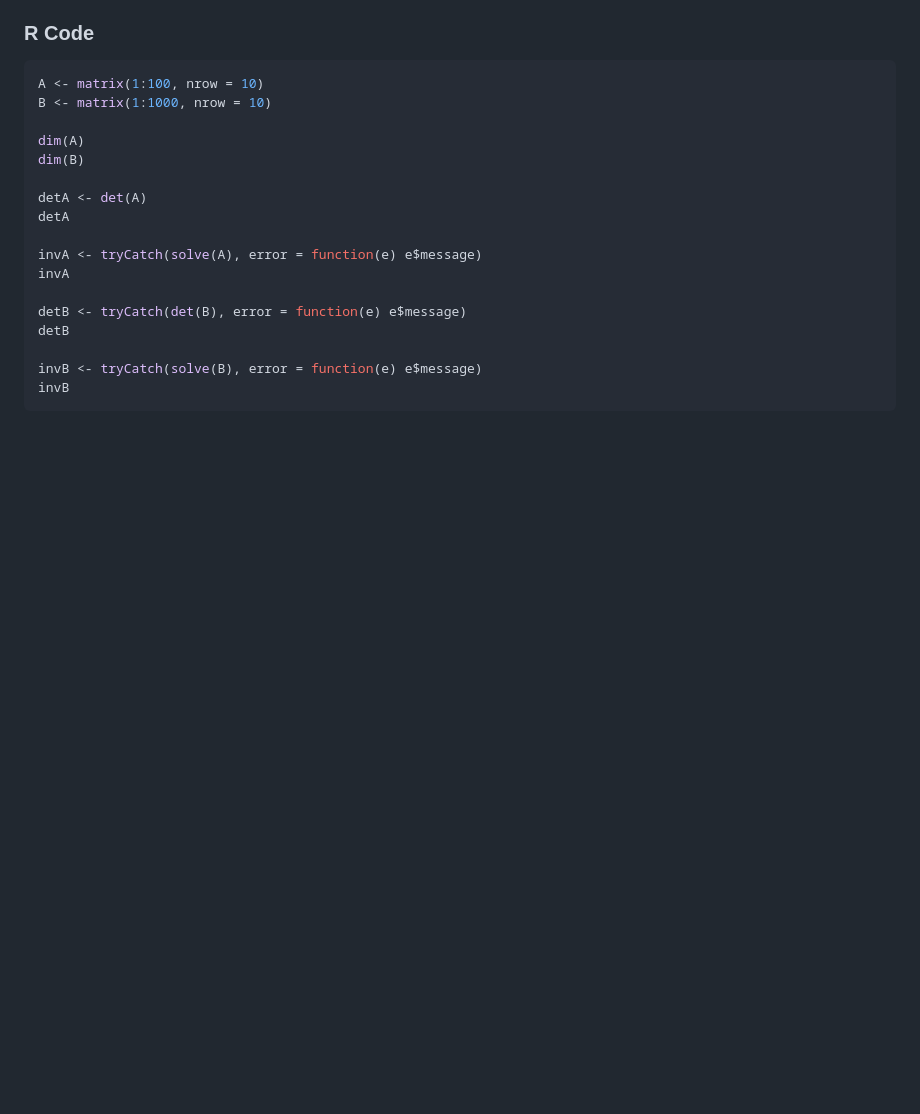
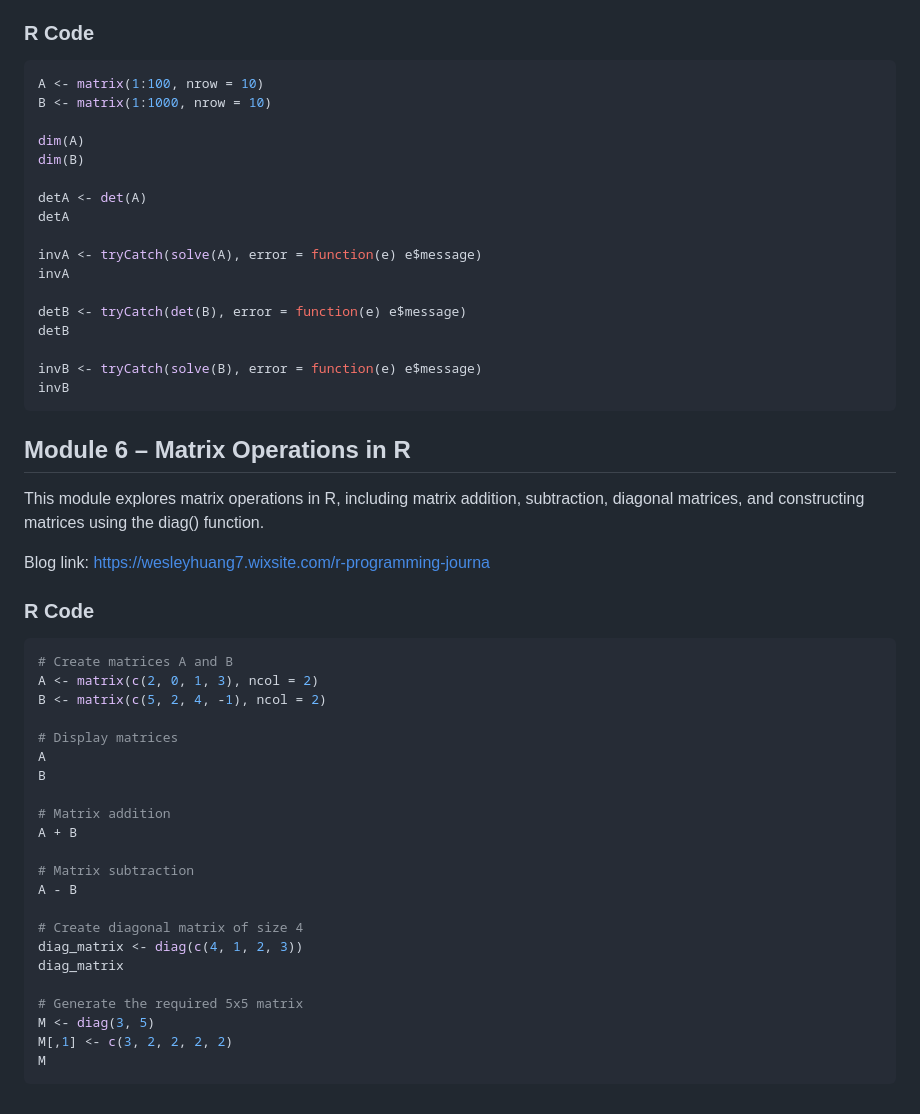
Before and after one commit to WesleyHuang7/r-programming-assignments, a Markdown page: README.md, the part around the change. Rendered like a GitHub page; blank space fills up the shorter version.

````diff
--- a/README.md
+++ b/README.md
@@ -109,3 +109,36 @@ detB
 invB <- tryCatch(solve(B), error = function(e) e$message)
 invB
 ```
+
+## Module 6 – Matrix Operations in R
+
+This module explores matrix operations in R, including matrix addition, subtraction, diagonal matrices, and constructing matrices using the diag() function.
+
+Blog link: https://wesleyhuang7.wixsite.com/r-programming-journa
+
+### R Code
+
+```r
+# Create matrices A and B
+A <- matrix(c(2, 0, 1, 3), ncol = 2)
+B <- matrix(c(5, 2, 4, -1), ncol = 2)
+
+# Display matrices
+A
+B
+
+# Matrix addition
+A + B
+
+# Matrix subtraction
+A - B
+
+# Create diagonal matrix of size 4
+diag_matrix <- diag(c(4, 1, 2, 3))
+diag_matrix
+
+# Generate the required 5x5 matrix
+M <- diag(3, 5)
+M[,1] <- c(3, 2, 2, 2, 2)
+M
+```
````
